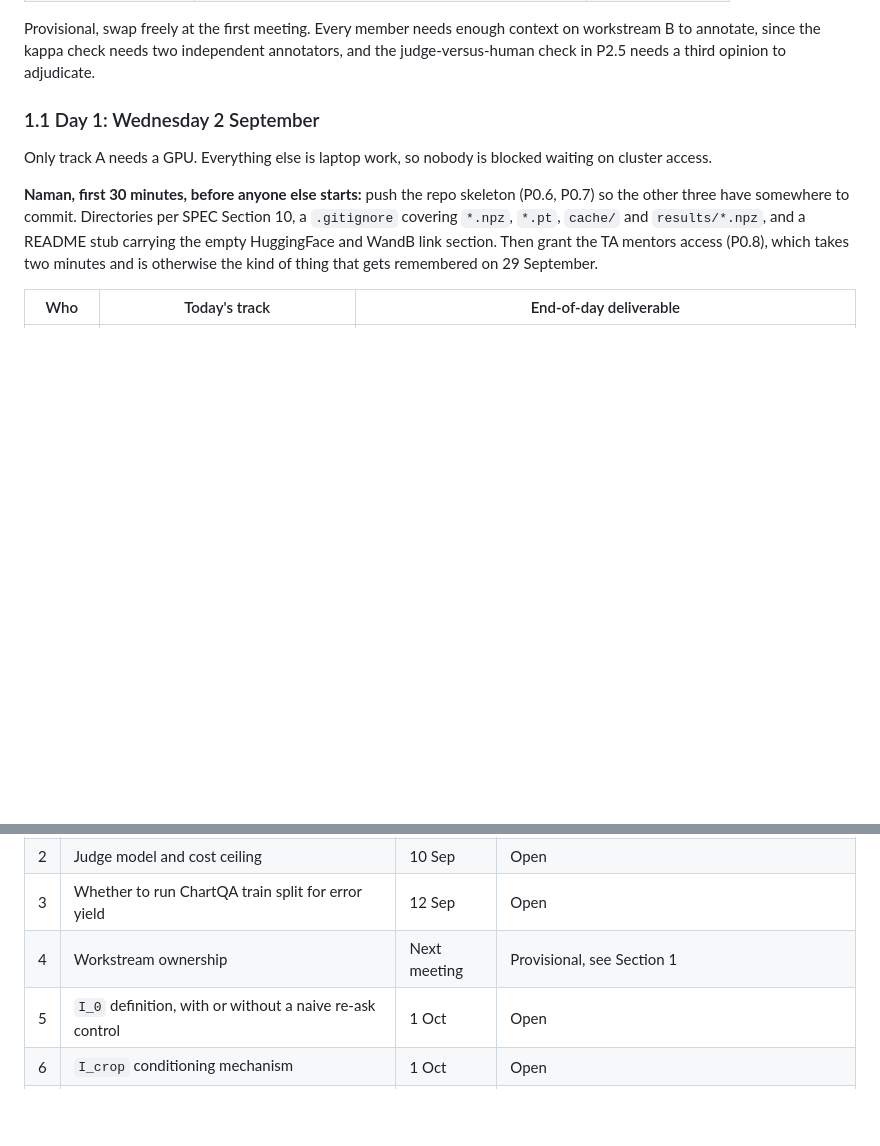
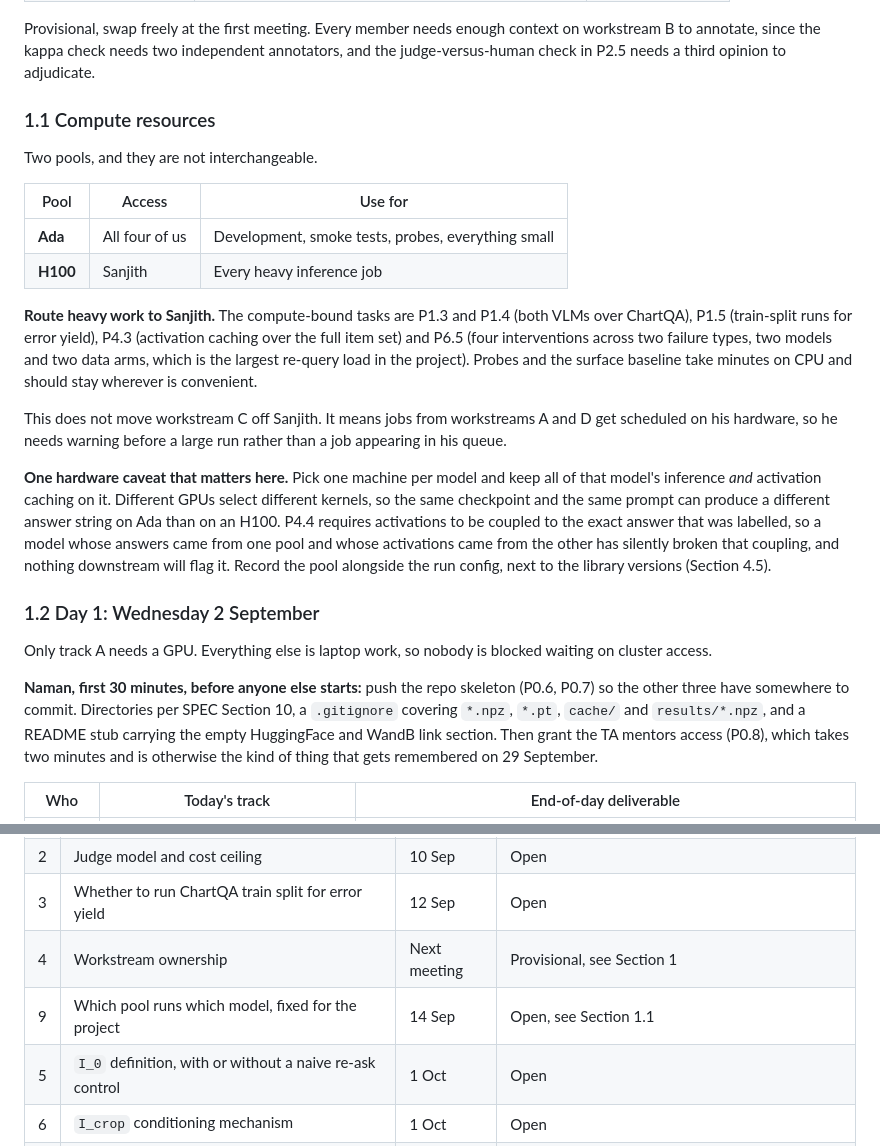
Before and after one commit to the-neemon/type-aware-vlm-failures, a Markdown page: TASKS.md, 2 parts joined by grey strips. Drawn GitHub-style; blank space fills up the shorter version.

Commit message:
Record H100 access and route heavy compute to Sanjith
Sanjith has H100 access, so the compute-bound jobs (P1.3, P1.4, P1.5,
P4.3, P6.5) get scheduled there rather than on Ada. Probes and the surface
baseline stay on CPU.

Adds the caveat that makes this more than a scheduling note: each model
must be pinned to one pool for the whole project. Different GPUs select
different kernels, so the same checkpoint and prompt can produce a
different answer string across pools, which would decouple cached
activations from the answer that was labelled and break P4.4 silently.

Co-Authored-By: Claude Opus 5 <noreply@anthropic.com>

```diff
--- a/TASKS.md
+++ b/TASKS.md
@@ -43,7 +43,36 @@ on workstream B to annotate, since the kappa check needs two independent
 annotators, and the judge-versus-human check in P2.5 needs a third opinion to
 adjudicate.
 
-### 1.1 Day 1: Wednesday 2 September
+### 1.1 Compute resources
+
+Two pools, and they are not interchangeable.
+
+| Pool | Access | Use for |
+| --- | --- | --- |
+| **Ada** | All four of us | Development, smoke tests, probes, everything small |
+| **H100** | Sanjith | Every heavy inference job |
+
+**Route heavy work to Sanjith.** The compute-bound tasks are P1.3 and P1.4
+(both VLMs over ChartQA), P1.5 (train-split runs for error yield), P4.3
+(activation caching over the full item set) and P6.5 (four interventions across
+two failure types, two models and two data arms, which is the largest re-query
+load in the project). Probes and the surface baseline take minutes on CPU and
+should stay wherever is convenient.
+
+This does not move workstream C off Sanjith. It means jobs from workstreams A
+and D get scheduled on his hardware, so he needs warning before a large run
+rather than a job appearing in his queue.
+
+**One hardware caveat that matters here.** Pick one machine per model and keep
+all of that model's inference *and* activation caching on it. Different GPUs
+select different kernels, so the same checkpoint and the same prompt can produce
+a different answer string on Ada than on an H100. P4.4 requires activations to
+be coupled to the exact answer that was labelled, so a model whose answers came
+from one pool and whose activations came from the other has silently broken that
+coupling, and nothing downstream will flag it. Record the pool alongside the
+run config, next to the library versions (Section 4.5).
+
+### 1.2 Day 1: Wednesday 2 September
 
 Only track A needs a GPU. Everything else is laptop work, so nobody is blocked
 waiting on cluster access.
@@ -533,6 +562,7 @@ Record the resolution here as each is made.
 | 2 | Judge model and cost ceiling | 10 Sep | Open |
 | 3 | Whether to run ChartQA train split for error yield | 12 Sep | Open |
 | 4 | Workstream ownership | Next meeting | Provisional, see Section 1 |
+| 9 | Which pool runs which model, fixed for the project | 14 Sep | Open, see Section 1.1 |
 | 5 | `I_0` definition, with or without a naive re-ask control | 1 Oct | Open |
 | 6 | `I_crop` conditioning mechanism | 1 Oct | Open |
 | 7 | ChartGemma stretch goal: keep or drop | 30 Sep | Open |
```
Also changed, not shown: SPEC.md (+5 -1 lines).
